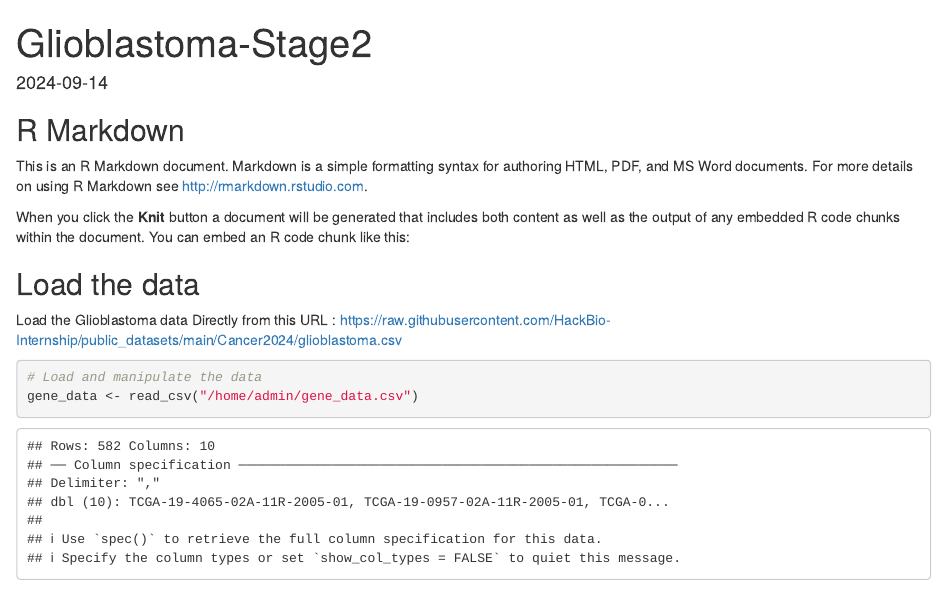
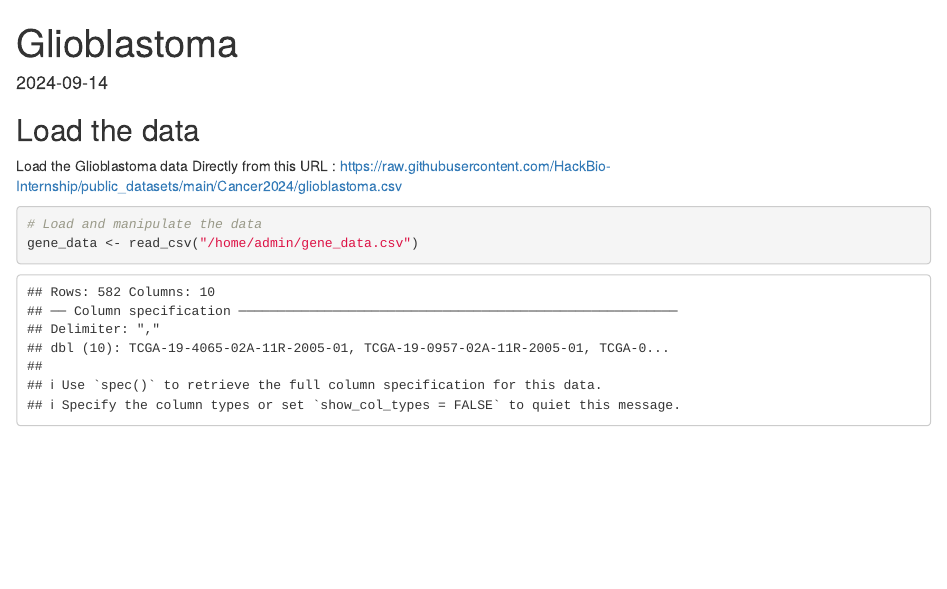
Before and after one commit to balqees-mansour/Hackbio-Internship, an R Markdown document (stage 2/code/Glioblastoma-DEGs.Rmd): the page in a window 1100 px wide, from its top. Rendered offline with R 4.5, knitr and Pandoc, with nearby package versions; some code elsewhere in the file could not run offline.

Commit message:
Update Glioblastoma-DEGs.Rmd

````diff
--- a/stage 2/code/Glioblastoma-DEGs.Rmd
+++ b/stage 2/code/Glioblastoma-DEGs.Rmd
@@ -7,12 +7,6 @@ date: "2024-09-14"
 ```{r setup, include=FALSE}
 knitr::opts_chunk$set(echo = TRUE)
 ```
-
-## R Markdown
-
-This is an R Markdown document. Markdown is a simple formatting syntax for authoring HTML, PDF, and MS Word documents. For more details on using R Markdown see <http://rmarkdown.rstudio.com>.
-
-When you click the **Knit** button a document will be generated that includes both content as well as the output of any embedded R code chunks within the document. You can embed an R code chunk like this:
 
 ```{r, include=FALSE}
 # Load necessary libraries
````
Also changed, not shown: stage 2/code/Glioblastoma-DEGs.Rmd (2 more changed lines).
